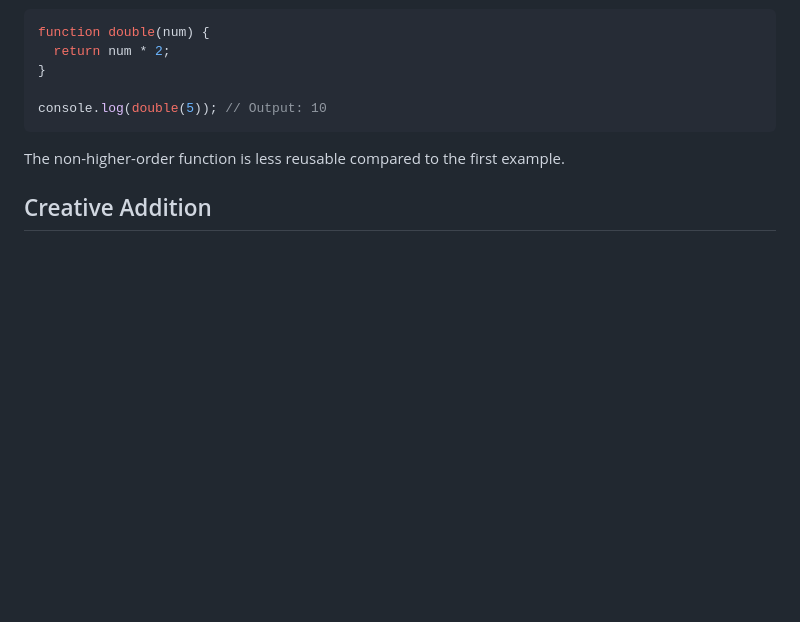
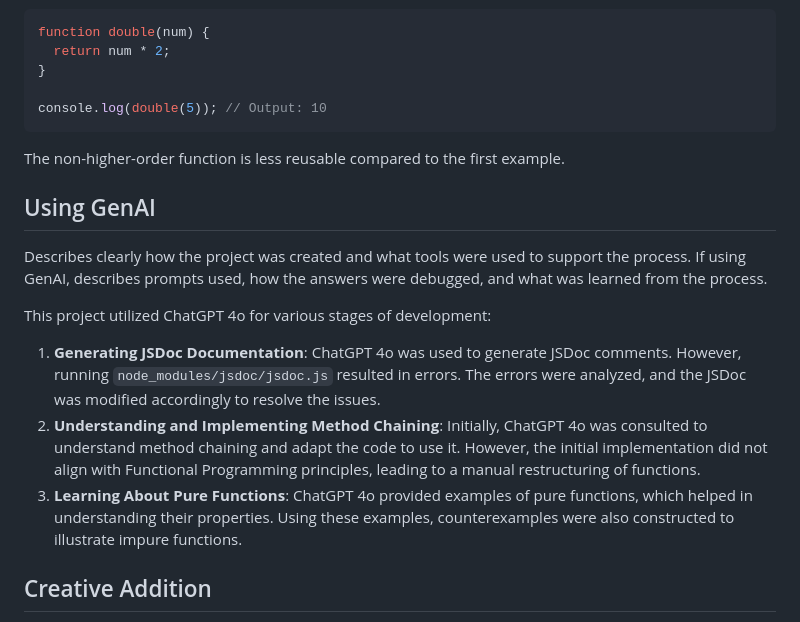
Before and after one commit to hansama0902/Programming-Design-Paradigm_Homework-1-OOP_Functional-Programming, a Markdown page: README.md, the part around the change. Drawn GitHub-style; blank space fills up the shorter version.

```diff
--- a/README.md
+++ b/README.md
@@ -129,6 +129,16 @@ console.log(double(5)); // Output: 10
 
 The non-higher-order function is less reusable compared to the first example.
 
+## Using GenAI
+
+Describes clearly how the project was created and what tools were used to support the process. If using GenAI, describes prompts used, how the answers were debugged, and what was learned from the process.
+
+This project utilized ChatGPT 4o for various stages of development:
+
+1. **Generating JSDoc Documentation**: ChatGPT 4o was used to generate JSDoc comments. However, running `node_modules/jsdoc/jsdoc.js` resulted in errors. The errors were analyzed, and the JSDoc was modified accordingly to resolve the issues.
+2. **Understanding and Implementing Method Chaining**: Initially, ChatGPT 4o was consulted to understand method chaining and adapt the code to use it. However, the initial implementation did not align with Functional Programming principles, leading to a manual restructuring of functions.
+3. **Learning About Pure Functions**: ChatGPT 4o provided examples of pure functions, which helped in understanding their properties. Using these examples, counterexamples were also constructed to illustrate impure functions.
+
 ## Creative Addition
 
 1. All `price` and `review_scores_rating` values that are empty are assigned a default value of `0`. This ensures they are included in searches. Initially, these listings were skipped, which caused inaccuracies. Note that when setting a minimum value, the range starts from `1`.
```
